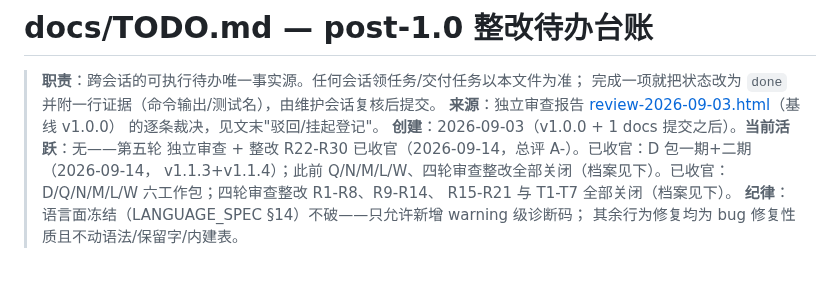
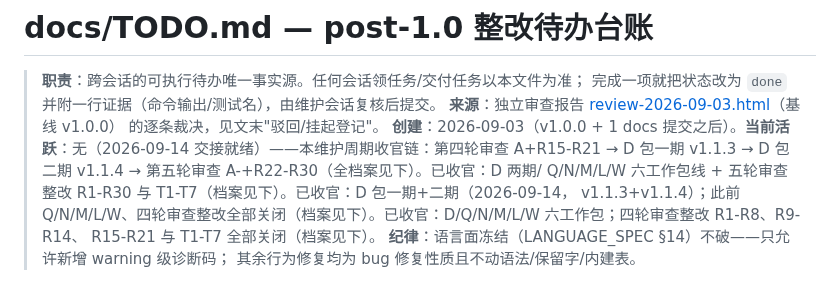
Before and after one commit to lom-lang/lom, a Markdown page: docs/TODO.md, the part around the change. GitHub-like rendering; blank space fills up the shorter version.

```diff
--- a/docs/TODO.md
+++ b/docs/TODO.md
@@ -4,8 +4,10 @@
 > 完成一项就把状态改为 `done` 并附一行证据（命令输出/测试名），由维护会话复核后提交。
 > **来源**：独立审查报告 [review-2026-09-03.html](reviews/review-2026-09-03.html)（基线 v1.0.0）
 > 的逐条裁决，见文末"驳回/挂起登记"。
-> **创建**：2026-09-03（v1.0.0 + 1 docs 提交之后）。**当前活跃**：无——第五轮
-> 独立审查 + 整改 R22-R30 已收官（2026-09-14，总评 A-）。已收官：D 包一期+二期（2026-09-14，
+> **创建**：2026-09-03（v1.0.0 + 1 docs 提交之后）。**当前活跃**：无（2026-09-14
+> 交接就绪）——本维护周期收官链：第四轮审查 A+R15-R21 → D 包一期 v1.1.3 →
+> D 包二期 v1.1.4 → 第五轮审查 A-+R22-R30（全档案见下）。已收官：D 两期/
+> Q/N/M/L/W 六工作包线 + 五轮审查整改 R1-R30 与 T1-T7（档案见下）。已收官：D 包一期+二期（2026-09-14，
 > v1.1.3+v1.1.4）；此前 Q/N/M/L/W、四轮审查整改全部关闭（档案见下）。已收官：D/Q/N/M/L/W 六工作包；四轮审查整改 R1-R8、R9-R14、
 > R15-R21 与 T1-T7 全部关闭（档案见下）。
 > **纪律**：语言面冻结（LANGUAGE_SPEC §14）不破——只允许新增 warning 级诊断码；
```
Also changed, not shown: docs/HANDOVER.md (+31 -4 lines).
